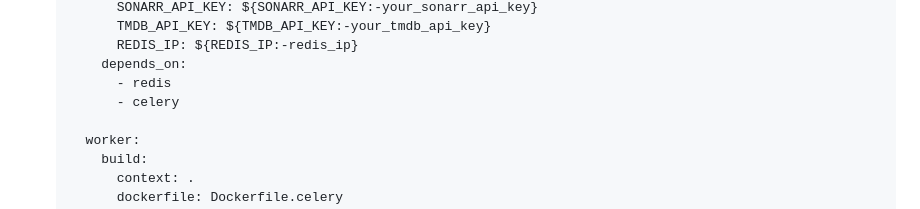
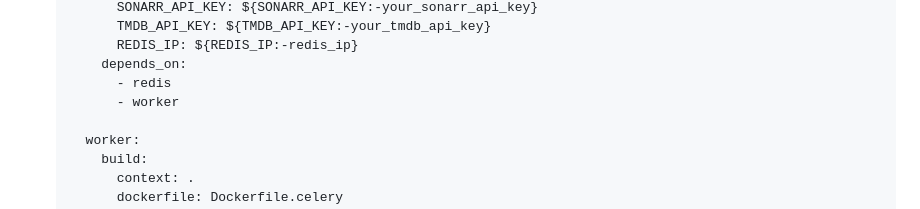
Before and after one commit to dazanestor/imdb_importer, a Markdown page: README.md, the part around the change. Drawn GitHub-style.

```diff
--- a/README.md
+++ b/README.md
@@ -57,7 +57,7 @@ Asegúrate de definir las siguientes variables de entorno en tu archivo `docker-
           REDIS_IP: ${REDIS_IP:-redis_ip}
         depends_on:
           - redis
-          - celery
+          - worker
 
       worker:
         build:
```
